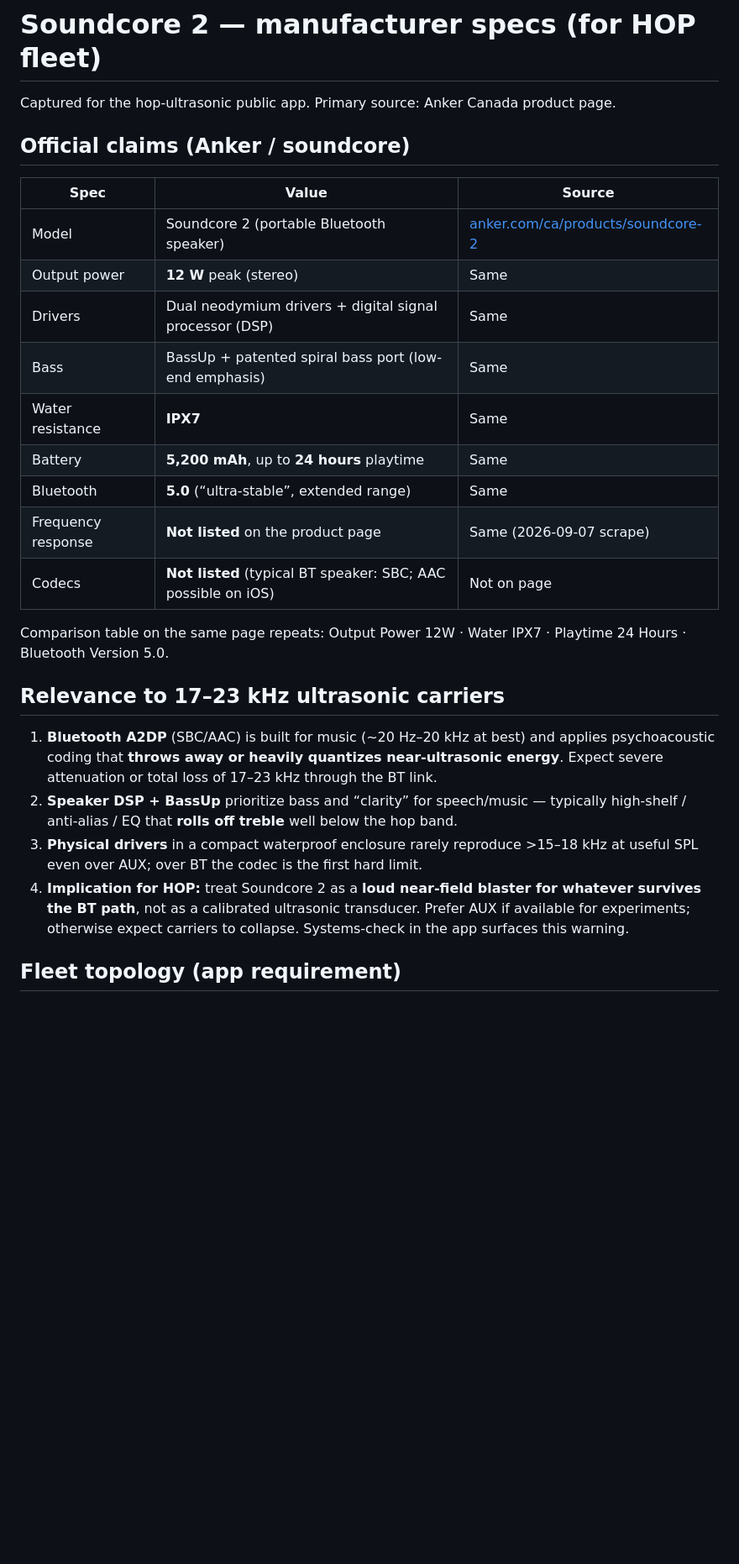
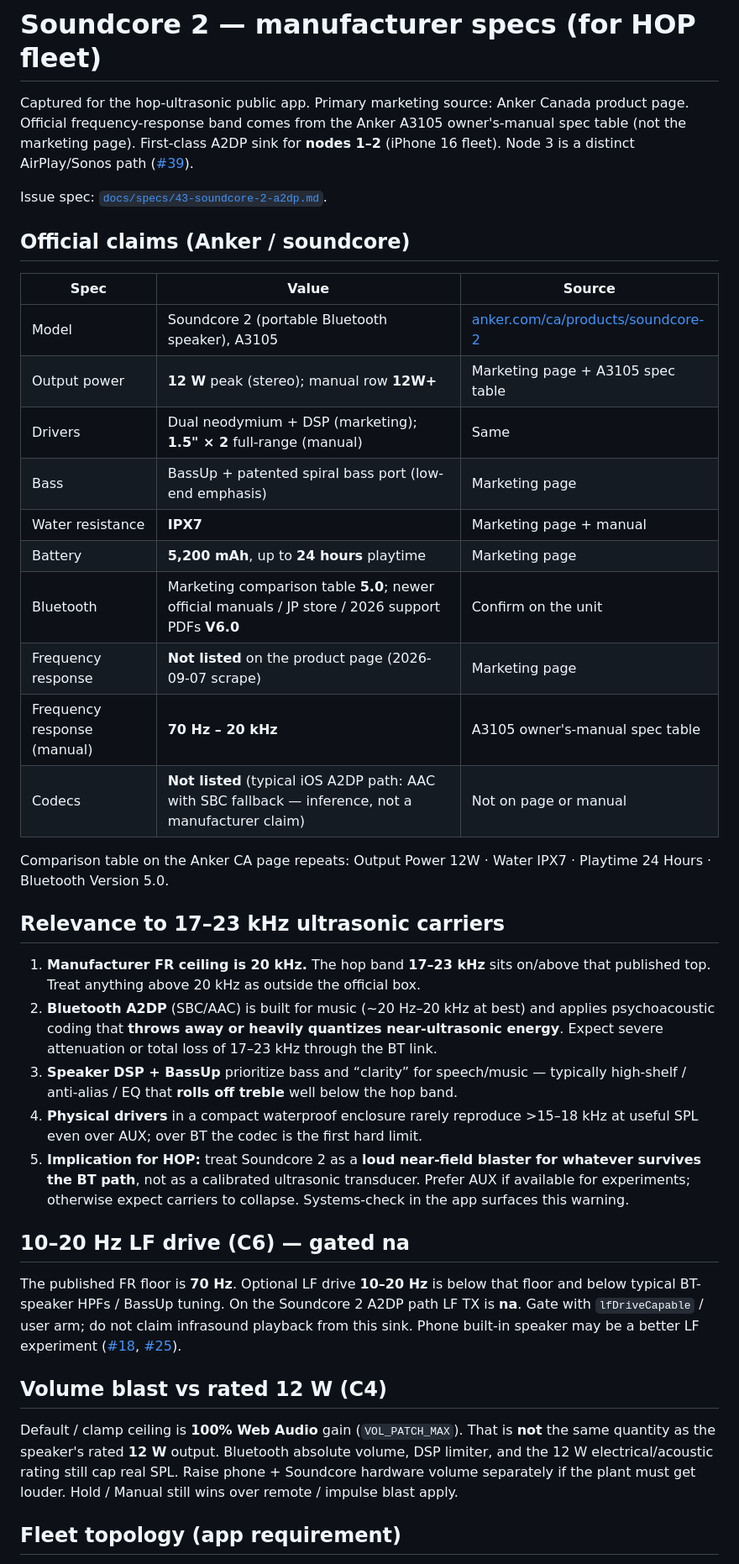
Before and after one commit to team-project-pikachu/IoT-ASP, a Markdown page: SPEC.md, the part around one of its changes. Shown at 84% size. GitHub-like rendering; blank space fills up the shorter version.

Commit message:
docs(#43): cite A3105 manual FR 70 Hz-20 kHz and C4/C6 honesty in SPEC.md

```diff
--- a/SPEC.md
+++ b/SPEC.md
@@ -1,29 +1,43 @@
 # Soundcore 2 — manufacturer specs (for HOP fleet)
 
-Captured for the hop-ultrasonic public app. Primary source: Anker Canada product page.
+Captured for the hop-ultrasonic public app. Primary marketing source: Anker Canada product page.
+Official frequency-response band comes from the Anker A3105 owner's-manual spec table (not the marketing page).
+First-class A2DP sink for **nodes 1–2** (iPhone 16 fleet). Node 3 is a distinct AirPlay/Sonos path ([#39](https://github.com/team-project-pikachu/IoT-ASP/issues/39)).
+
+Issue spec: [`docs/specs/43-soundcore-2-a2dp.md`](docs/specs/43-soundcore-2-a2dp.md).
 
 ## Official claims (Anker / soundcore)
 
 | Spec | Value | Source |
 |------|-------|--------|
-| Model | Soundcore 2 (portable Bluetooth speaker) | [anker.com/ca/products/soundcore-2](https://www.anker.com/ca/products/soundcore-2) |
-| Output power | **12 W** peak (stereo) | Same |
-| Drivers | Dual neodymium drivers + digital signal processor (DSP) | Same |
-| Bass | BassUp + patented spiral bass port (low-end emphasis) | Same |
-| Water resistance | **IPX7** | Same |
-| Battery | **5,200 mAh**, up to **24 hours** playtime | Same |
-| Bluetooth | **5.0** (“ultra-stable”, extended range) | Same |
-| Frequency response | **Not listed** on the product page | Same (2026-09-07 scrape) |
-| Codecs | **Not listed** (typical BT speaker: SBC; AAC possible on iOS) | Not on page |
+| Model | Soundcore 2 (portable Bluetooth speaker), A3105 | [anker.com/ca/products/soundcore-2](https://www.anker.com/ca/products/soundcore-2) |
+| Output power | **12 W** peak (stereo); manual row **12W+** | Marketing page + A3105 spec table |
+| Drivers | Dual neodymium + DSP (marketing); **1.5" × 2** full-range (manual) | Same |
+| Bass | BassUp + patented spiral bass port (low-end emphasis) | Marketing page |
+| Water resistance | **IPX7** | Marketing page + manual |
+| Battery | **5,200 mAh**, up to **24 hours** playtime | Marketing page |
+| Bluetooth | Marketing comparison table **5.0**; newer official manuals / JP store / 2026 support PDFs **V6.0** | Confirm on the unit |
+| Frequency response | **Not listed** on the product page (2026-09-07 scrape) | Marketing page |
+| Frequency response (manual) | **70 Hz – 20 kHz** | A3105 owner's-manual spec table |
+| Codecs | **Not listed** (typical iOS A2DP path: AAC with SBC fallback — inference, not a manufacturer claim) | Not on page or manual |
 
-Comparison table on the same page repeats: Output Power 12W · Water IPX7 · Playtime 24 Hours · Bluetooth Version 5.0.
+Comparison table on the Anker CA page repeats: Output Power 12W · Water IPX7 · Playtime 24 Hours · Bluetooth Version 5.0.
 
 ## Relevance to 17–23 kHz ultrasonic carriers
 
-1. **Bluetooth A2DP** (SBC/AAC) is built for music (~20 Hz–20 kHz at best) and applies psychoacoustic coding that **throws away or heavily quantizes near-ultrasonic energy**. Expect severe attenuation or total loss of 17–23 kHz through the BT link.
-2. **Speaker DSP + BassUp** prioritize bass and “clarity” for speech/music — typically high-shelf / anti-alias / EQ that **rolls off treble** well below the hop band.
-3. **Physical drivers** in a compact waterproof enclosure rarely reproduce >15–18 kHz at useful SPL even over AUX; over BT the codec is the first hard limit.
-4. **Implication for HOP:** treat Soundcore 2 as a **loud near-field blaster for whatever survives the BT path**, not as a calibrated ultrasonic transducer. Prefer AUX if available for experiments; otherwise expect carriers to collapse. Systems-check in the app surfaces this warning.
+1. **Manufacturer FR ceiling is 20 kHz.** The hop band **17–23 kHz** sits on/above that published top. Treat anything above 20 kHz as outside the official box.
+2. **Bluetooth A2DP** (SBC/AAC) is built for music (~20 Hz–20 kHz at best) and applies psychoacoustic coding that **throws away or heavily quantizes near-ultrasonic energy**. Expect severe attenuation or total loss of 17–23 kHz through the BT link.
+3. **Speaker DSP + BassUp** prioritize bass and “clarity” for speech/music — typically high-shelf / anti-alias / EQ that **rolls off treble** well below the hop band.
+4. **Physical drivers** in a compact waterproof enclosure rarely reproduce >15–18 kHz at useful SPL even over AUX; over BT the codec is the first hard limit.
+5. **Implication for HOP:** treat Soundcore 2 as a **loud near-field blaster for whatever survives the BT path**, not as a calibrated ultrasonic transducer. Prefer AUX if available for experiments; otherwise expect carriers to collapse. Systems-check in the app surfaces this warning.
+
+## 10–20 Hz LF drive (C6) — gated na
+
+The published FR floor is **70 Hz**. Optional LF drive **10–20 Hz** is below that floor and below typical BT-speaker HPFs / BassUp tuning. On the Soundcore 2 A2DP path LF TX is **na**. Gate with `lfDriveCapable` / user arm; do not claim infrasound playback from this sink. Phone built-in speaker may be a better LF experiment ([#18](https://github.com/team-project-pikachu/IoT-ASP/issues/18), [#25](https://github.com/team-project-pikachu/IoT-ASP/issues/25)).
+
+## Volume blast vs rated 12 W (C4)
+
+Default / clamp ceiling is **100% Web Audio** gain (`VOL_PATCH_MAX`). That is **not** the same quantity as the speaker's rated **12 W** output. Bluetooth absolute volume, DSP limiter, and the 12 W electrical/acoustic rating still cap real SPL. Raise phone + Soundcore hardware volume separately if the plant must get louder. Hold / Manual still wins over remote / impulse blast apply.
 
 ## Fleet topology (app requirement)
 
```
Also changed, not shown: other parts of SPEC.md (+5 -5 lines).
